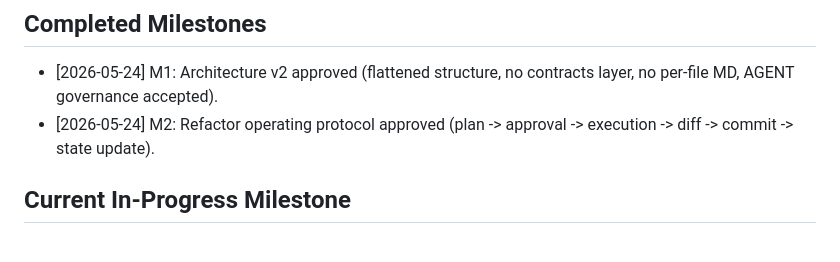
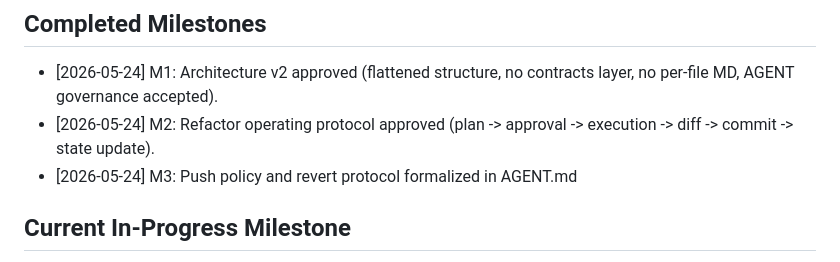
Before and after one commit to omri888204-cpu/SLICK-GAME, a Markdown page: PROJECT_STATE.md, the part around the change. GitHub-like rendering.

Commit message:
docs: update PROJECT_STATE with M3 milestone

```diff
--- a/PROJECT_STATE.md
+++ b/PROJECT_STATE.md
@@ -29,6 +29,7 @@
 ## Completed Milestones
 - [2026-05-24] M1: Architecture v2 approved (flattened structure, no contracts layer, no per-file MD, AGENT governance accepted).
 - [2026-05-24] M2: Refactor operating protocol approved (plan -> approval -> execution -> diff -> commit -> state update).
+- [2026-05-24] M3: Push policy and revert protocol formalized in AGENT.md
 
 ## Current In-Progress Milestone
 - Goal: Initialize governance docs, then begin PlayScene extraction sequence without logic changes.
```
